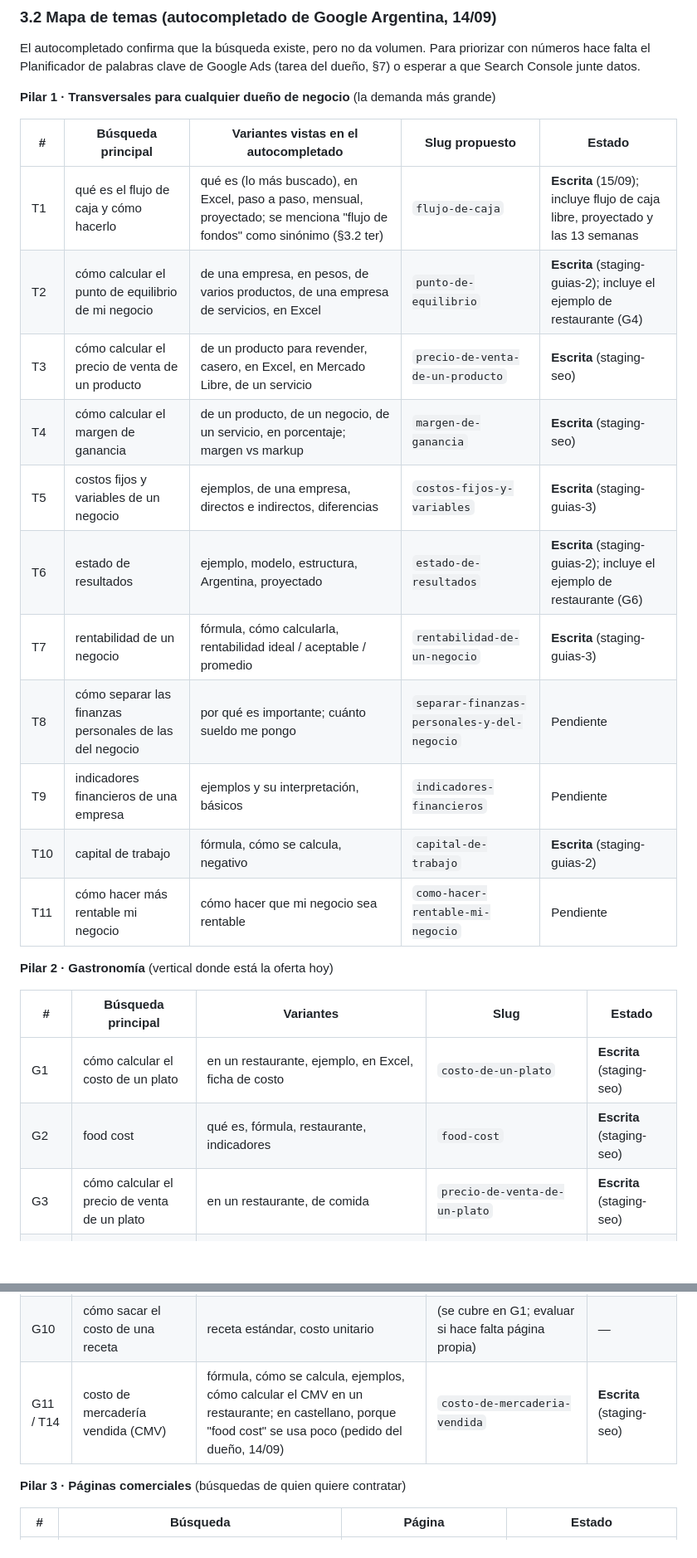
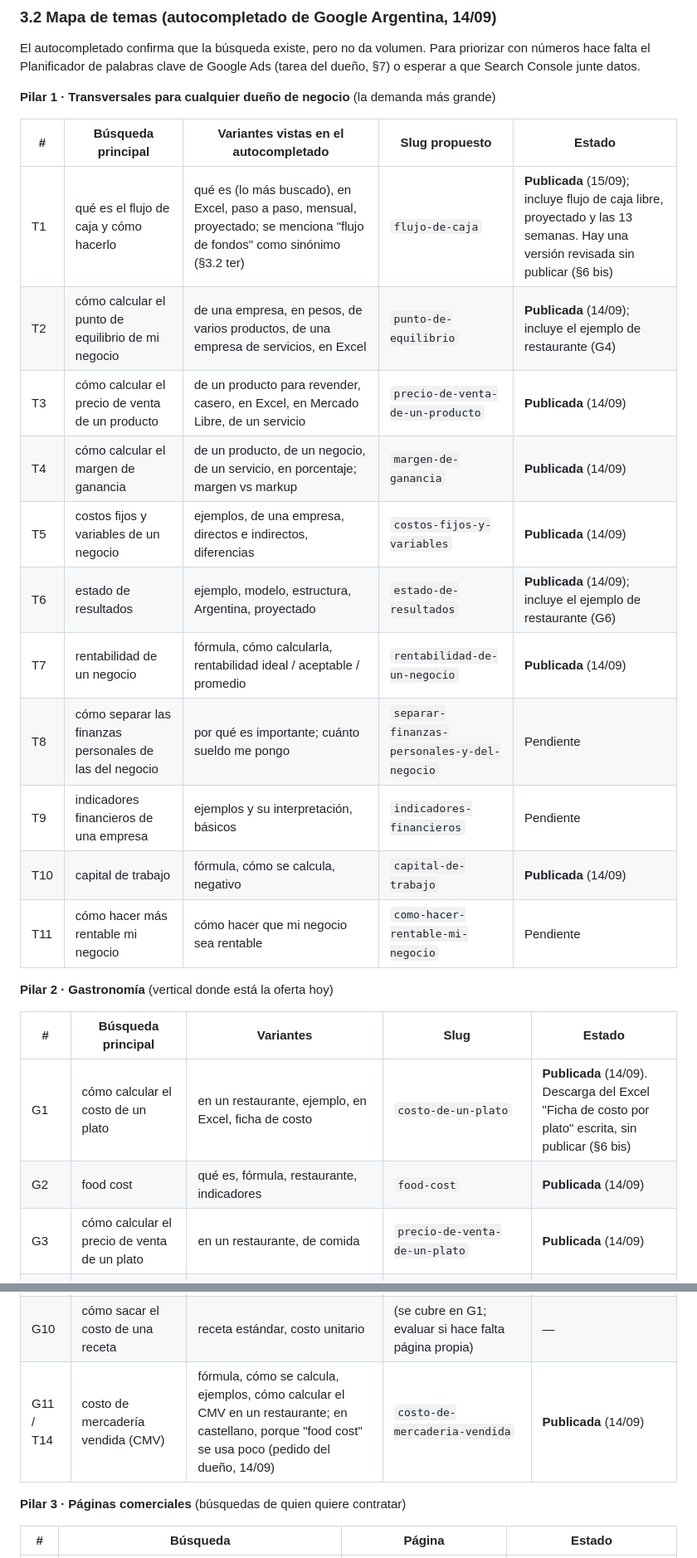
Before and after one commit to manualfano/Orden-Financiero, a Markdown page: docs/seo/PLAN-SEO-2026-09-14.md, 2 parts joined by grey strips. Shown at 83% size. Rendered like a GitHub page; blank space fills up the shorter version.

```diff
--- a/docs/seo/PLAN-SEO-2026-09-14.md
+++ b/docs/seo/PLAN-SEO-2026-09-14.md
@@ -51,25 +52,25 @@ El autocompletado confirma que la búsqueda existe, pero no da volumen. Para pri
 
 | # | Búsqueda principal | Variantes vistas en el autocompletado | Slug propuesto | Estado |
 |---|---|---|---|---|
-| T1 | qué es el flujo de caja y cómo hacerlo | qué es (lo más buscado), en Excel, paso a paso, mensual, proyectado; se menciona "flujo de fondos" como sinónimo (§3.2 ter) | `flujo-de-caja` | **Escrita** (15/09); incluye flujo de caja libre, proyectado y las 13 semanas |
-| T2 | cómo calcular el punto de equilibrio de mi negocio | de una empresa, en pesos, de varios productos, de una empresa de servicios, en Excel | `punto-de-equilibrio` | **Escrita** (staging-guias-2); incluye el ejemplo de restaurante (G4) |
-| T3 | cómo calcular el precio de venta de un producto | de un producto para revender, casero, en Excel, en Mercado Libre, de un servicio | `precio-de-venta-de-un-producto` | **Escrita** (staging-seo) |
-| T4 | cómo calcular el margen de ganancia | de un producto, de un negocio, de un servicio, en porcentaje; margen vs markup | `margen-de-ganancia` | **Escrita** (staging-seo) |
-| T5 | costos fijos y variables de un negocio | ejemplos, de una empresa, directos e indirectos, diferencias | `costos-fijos-y-variables` | **Escrita** (staging-guias-3) |
-| T6 | estado de resultados | ejemplo, modelo, estructura, Argentina, proyectado | `estado-de-resultados` | **Escrita** (staging-guias-2); incluye el ejemplo de restaurante (G6) |
-| T7 | rentabilidad de un negocio | fórmula, cómo calcularla, rentabilidad ideal / aceptable / promedio | `rentabilidad-de-un-negocio` | **Escrita** (staging-guias-3) |
+| T1 | qué es el flujo de caja y cómo hacerlo | qué es (lo más buscado), en Excel, paso a paso, mensual, proyectado; se menciona "flujo de fondos" como sinónimo (§3.2 ter) | `flujo-de-caja` | **Publicada** (15/09); incluye flujo de caja libre, proyectado y las 13 semanas. Hay una versión revisada sin publicar (§6 bis) |
+| T2 | cómo calcular el punto de equilibrio de mi negocio | de una empresa, en pesos, de varios productos, de una empresa de servicios, en Excel | `punto-de-equilibrio` | **Publicada** (14/09); incluye el ejemplo de restaurante (G4) |
+| T3 | cómo calcular el precio de venta de un producto | de un producto para revender, casero, en Excel, en Mercado Libre, de un servicio | `precio-de-venta-de-un-producto` | **Publicada** (14/09) |
+| T4 | cómo calcular el margen de ganancia | de un producto, de un negocio, de un servicio, en porcentaje; margen vs markup | `margen-de-ganancia` | **Publicada** (14/09) |
+| T5 | costos fijos y variables de un negocio | ejemplos, de una empresa, directos e indirectos, diferencias | `costos-fijos-y-variables` | **Publicada** (14/09) |
+| T6 | estado de resultados | ejemplo, modelo, estructura, Argentina, proyectado | `estado-de-resultados` | **Publicada** (14/09); incluye el ejemplo de restaurante (G6) |
+| T7 | rentabilidad de un negocio | fórmula, cómo calcularla, rentabilidad ideal / aceptable / promedio | `rentabilidad-de-un-negocio` | **Publicada** (14/09) |
 | T8 | cómo separar las finanzas personales de las del negocio | por qué es importante; cuánto sueldo me pongo | `separar-finanzas-personales-y-del-negocio` | Pendiente |
 | T9 | indicadores financieros de una empresa | ejemplos y su interpretación, básicos | `indicadores-financieros` | Pendiente |
-| T10 | capital de trabajo | fórmula, cómo se calcula, negativo | `capital-de-trabajo` | **Escrita** (staging-guias-2) |
+| T10 | capital de trabajo | fórmula, cómo se calcula, negativo | `capital-de-trabajo` | **Publicada** (14/09) |
 | T11 | cómo hacer más rentable mi negocio | cómo hacer que mi negocio sea rentable | `como-hacer-rentable-mi-negocio` | Pendiente |
 
 **Pilar 2 · Gastronomía** (vertical donde está la oferta hoy)
 
 | # | Búsqueda principal | Variantes | Slug | Estado |
 |---|---|---|---|---|
-| G1 | cómo calcular el costo de un plato | en un restaurante, ejemplo, en Excel, ficha de costo | `costo-de-un-plato` | **Escrita** (staging-seo) |
-| G2 | food cost | qué es, fórmula, restaurante, indicadores | `food-cost` | **Escrita** (staging-seo) |
-| G3 | cómo calcular el precio de venta de un plato | en un restaurante, de comida | `precio-de-venta-de-un-plato` | **Escrita** (staging-seo) |
+| G1 | cómo calcular el costo de un plato | en un restaurante, ejemplo, en Excel, ficha de costo | `costo-de-un-plato` | **Publicada** (14/09). Descarga del Excel "Ficha de costo por plato" escrita, sin publicar (§6 bis) |
+| G2 | food cost | qué es, fórmula, restaurante, indicadores | `food-cost` | **Publicada** (14/09) |
+| G3 | cómo calcular el precio de venta de un plato | en un restaurante, de comida | `precio-de-venta-de-un-plato` | **Publicada** (14/09) |
 | G4 | punto de equilibrio de un restaurante | ejemplo, fórmula, Excel | se cubre dentro de `punto-de-equilibrio` (un tema, una URL) | **Cubierta** |
 | G5 | costos de un restaurante | fijos, variables, operativos, Excel | `costos-de-un-restaurante` | Pendiente |
 | G6 | estado de resultados de un restaurante | ejemplo, Excel, plantilla | se cubre dentro de `estado-de-resultados` (un tema, una URL) | **Cubierta** |
@@ -77,7 +78,7 @@ El autocompletado confirma que la búsqueda existe, pero no da volumen. Para pri
 | G8 | flujo de caja de un restaurante | ejemplo, Excel | `flujo-de-caja-restaurante` | Pendiente |
 | G9 | merma en gastronomía | qué es, cómo calcularla | `merma-en-gastronomia` | Pendiente |
 | G10 | cómo sacar el costo de una receta | receta estándar, costo unitario | (se cubre en G1; evaluar si hace falta página propia) | — |
-| G11 / T14 | costo de mercadería vendida (CMV) | fórmula, cómo se calcula, ejemplos, cómo calcular el CMV en un restaurante; en castellano, porque "food cost" se usa poco (pedido del dueño, 14/09) | `costo-de-mercaderia-vendida` | **Escrita** (staging-seo) |
+| G11 / T14 | costo de mercadería vendida (CMV) | fórmula, cómo se calcula, ejemplos, cómo calcular el CMV en un restaurante; en castellano, porque "food cost" se usa poco (pedido del dueño, 14/09) | `costo-de-mercaderia-vendida` | **Publicada** (14/09) |
 
 **Pilar 3 · Páginas comerciales** (búsquedas de quien quiere contratar)
 
```
Also changed, not shown: other parts of docs/seo/PLAN-SEO-2026-09-14.md (+27 -13 lines).
